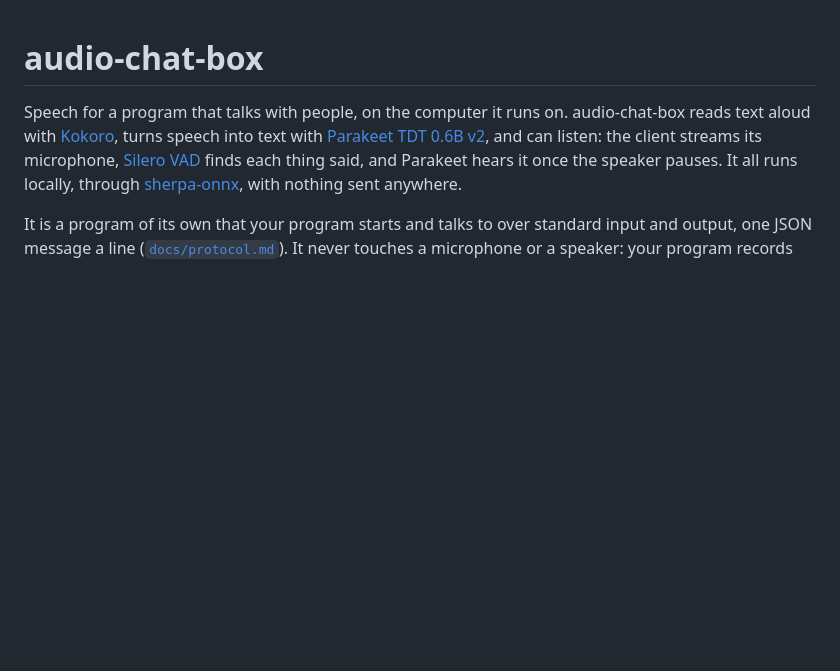
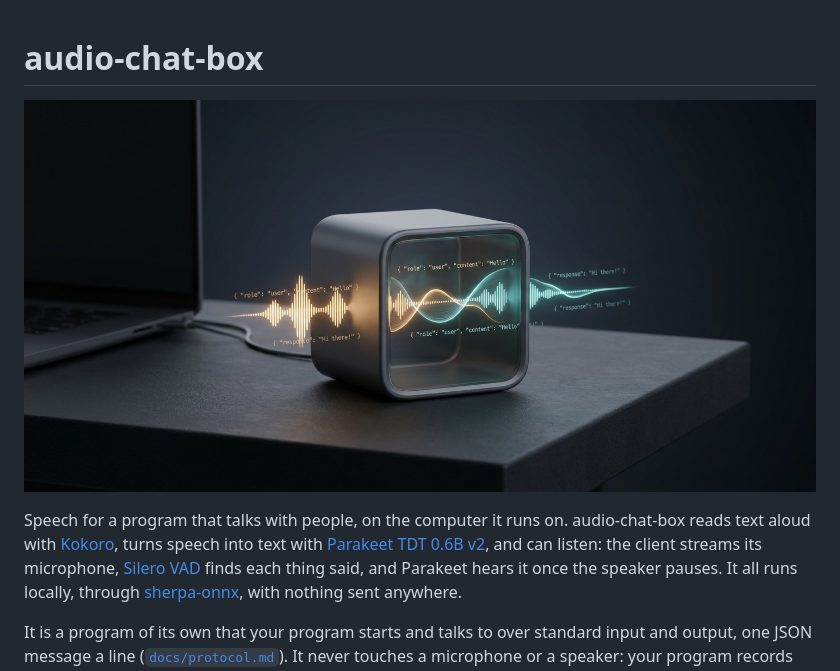
Before and after one commit to cjus/audio-chat-box, a Markdown page: README.md, the part around the change. GitHub-like rendering; pictures changed too: audio-chat-box.png (added); blank space fills up the shorter version.

Commit message:
README: an image of audio-chat-box
Co-Authored-By: Claude Opus 5.5 <noreply@anthropic.com>

```diff
--- a/README.md
+++ b/README.md
@@ -1,4 +1,6 @@
 # audio-chat-box
+
+![audio-chat-box](audio-chat-box.png)
 
 Speech for a program that talks with people, on the computer it runs on. audio-chat-box
 reads text aloud with [Kokoro](https://huggingface.co/hexgrad/Kokoro-82M), turns speech into
```
